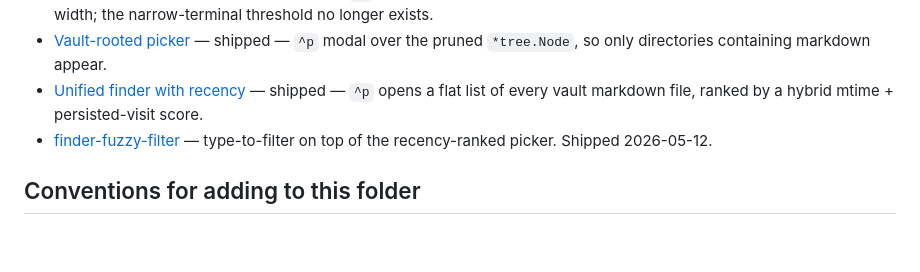
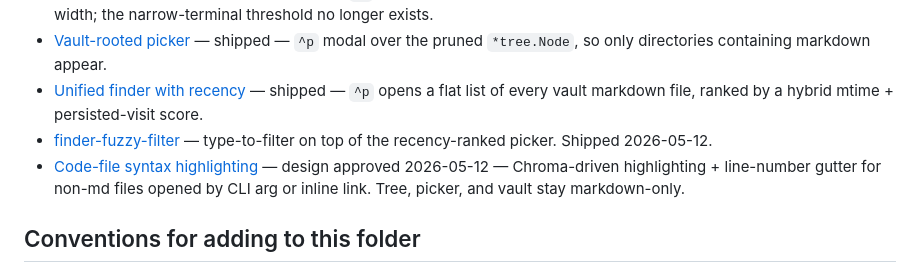
Before and after one commit to wilkes/hypogeum, a Markdown page: docs/index.md, the part around the change. Rendered like a GitHub page; blank space fills up the shorter version.

```diff
--- a/docs/index.md
+++ b/docs/index.md
@@ -34,6 +34,7 @@ Cross-cutting ideas that show up in multiple specs and packages. Each is its own
 - [Vault-rooted picker](superpowers/specs/2026-05-07-vault-rooted-picker-design.md) — shipped — `^p` modal over the pruned `*tree.Node`, so only directories containing markdown appear.
 - [Unified finder with recency](superpowers/specs/2026-05-12-unified-finder-recency-design.md) — shipped — `^p` opens a flat list of every vault markdown file, ranked by a hybrid mtime + persisted-visit score.
 - [finder-fuzzy-filter](superpowers/specs/2026-05-12-finder-fuzzy-filter-design.md) — type-to-filter on top of the recency-ranked picker. Shipped 2026-05-12.
+- [Code-file syntax highlighting](superpowers/specs/2026-05-12-code-file-rendering-design.md) — design approved 2026-05-12 — Chroma-driven highlighting + line-number gutter for non-md files opened by CLI arg or inline link. Tree, picker, and vault stay markdown-only.
 
 ## Conventions for adding to this folder
 
```
Also changed, not shown: CLAUDE.md (+6 -0 lines), 1 other file.
